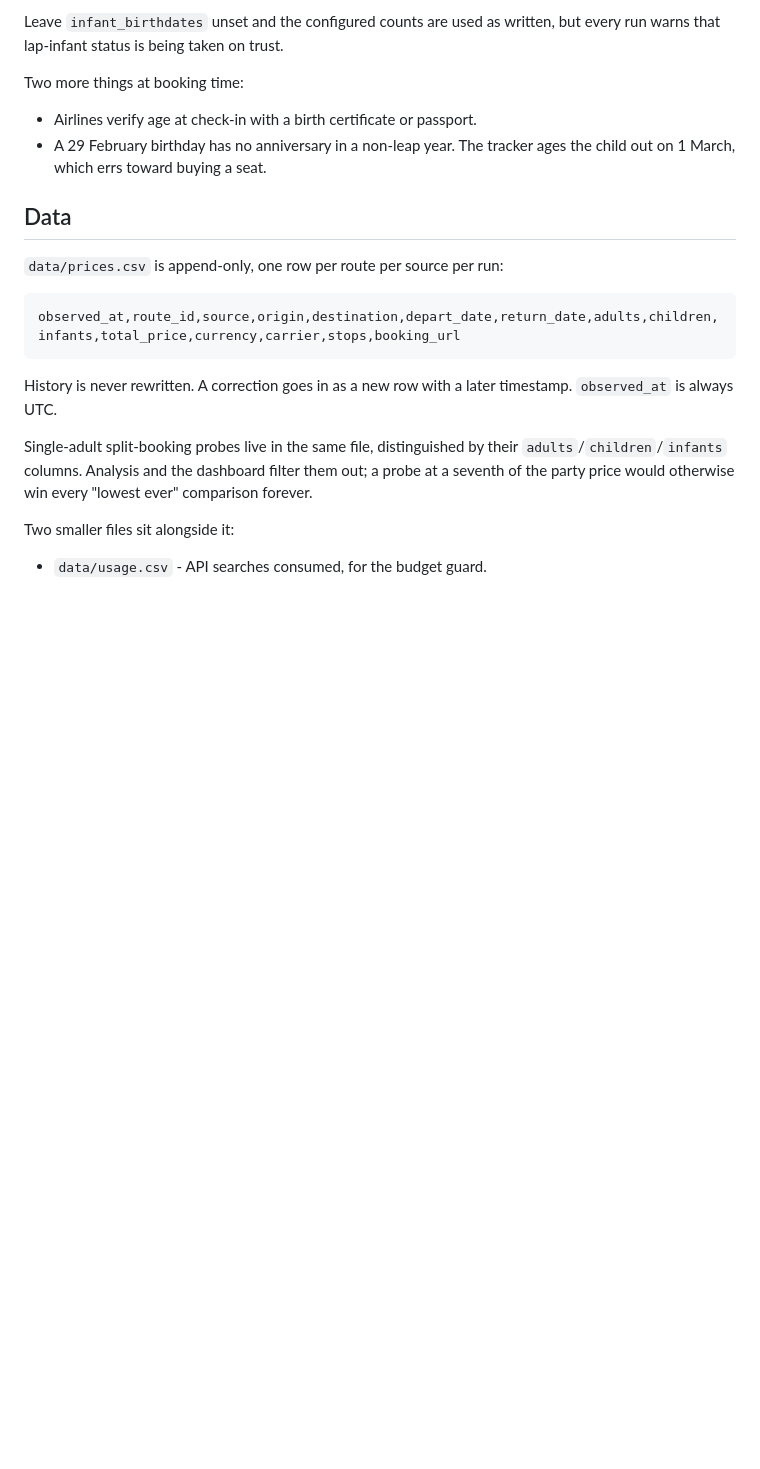
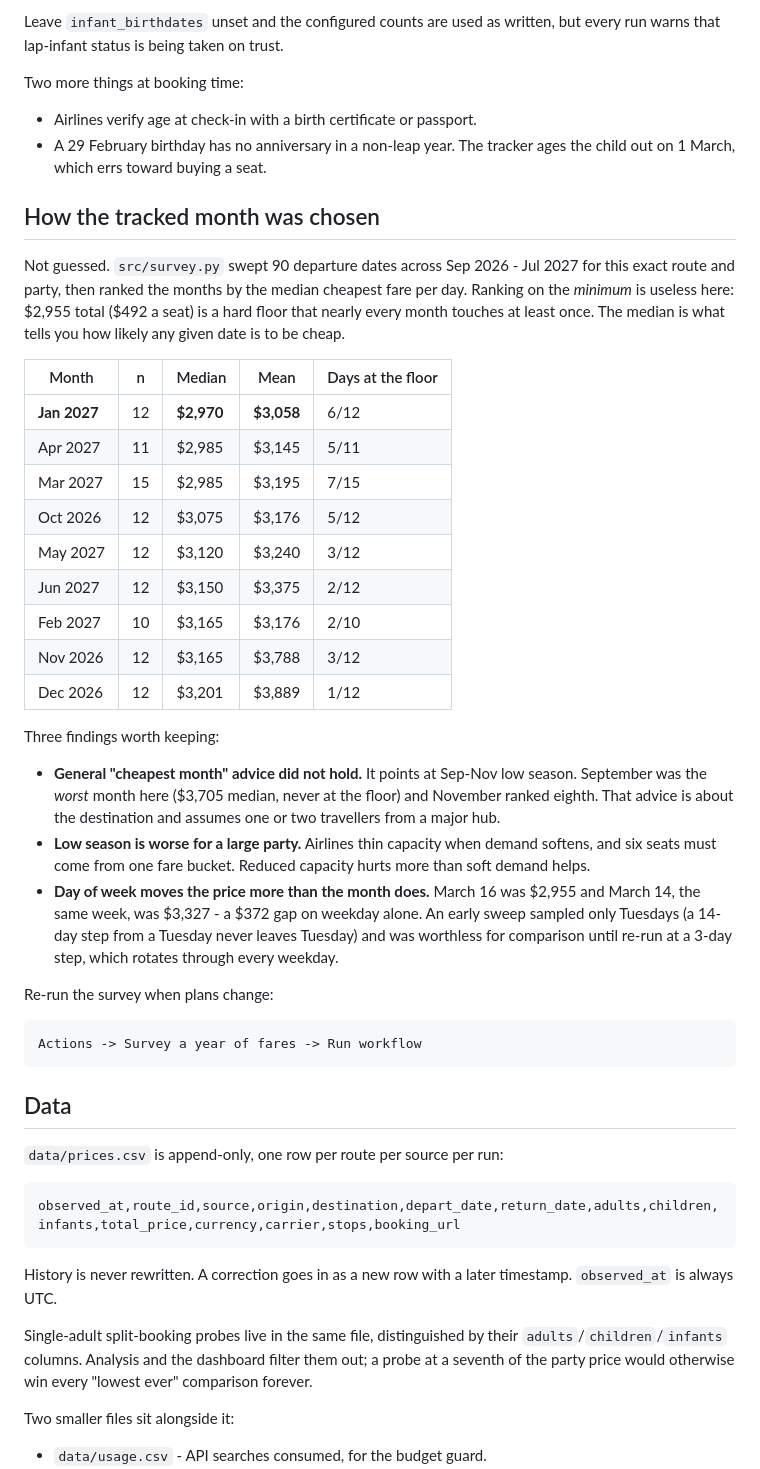
Before and after one commit to AndrewFoudree/flight-tracker, a Markdown page: README.md, the part around the change. GitHub-like rendering; blank space fills up the shorter version.

Commit message:
Record how January was chosen
90 sampled departures across Sep 2026 to Jul 2027, ranked by median cheapest
fare per day rather than by minimum: $2,955 is a hard floor that nearly every
month touches, so the minimum does not discriminate.

January wins on median, mean and count of floor days, and happens to also be the
deepest part of Iowa winter. March, the month the original spec named, ranks
third and its specific date of the 14th prices $372 above the floor on weekday
alone.

````diff
--- a/README.md
+++ b/README.md
@@ -213,6 +213,47 @@ Two more things at booking time:
 - A 29 February birthday has no anniversary in a non-leap year. The tracker ages
   the child out on 1 March, which errs toward buying a seat.
 
+## How the tracked month was chosen
+
+Not guessed. `src/survey.py` swept 90 departure dates across Sep 2026 - Jul 2027
+for this exact route and party, then ranked the months by the median cheapest
+fare per day. Ranking on the *minimum* is useless here: $2,955 total ($492 a
+seat) is a hard floor that nearly every month touches at least once. The median
+is what tells you how likely any given date is to be cheap.
+
+| Month | n | Median | Mean | Days at the floor |
+|---|---|---|---|---|
+| **Jan 2027** | 12 | **$2,970** | **$3,058** | 6/12 |
+| Apr 2027 | 11 | $2,985 | $3,145 | 5/11 |
+| Mar 2027 | 15 | $2,985 | $3,195 | 7/15 |
+| Oct 2026 | 12 | $3,075 | $3,176 | 5/12 |
+| May 2027 | 12 | $3,120 | $3,240 | 3/12 |
+| Jun 2027 | 12 | $3,150 | $3,375 | 2/12 |
+| Feb 2027 | 10 | $3,165 | $3,176 | 2/10 |
+| Nov 2026 | 12 | $3,165 | $3,788 | 3/12 |
+| Dec 2026 | 12 | $3,201 | $3,889 | 1/12 |
+
+Three findings worth keeping:
+
+- **General "cheapest month" advice did not hold.** It points at Sep-Nov low
+  season. September was the *worst* month here ($3,705 median, never at the
+  floor) and November ranked eighth. That advice is about the destination and
+  assumes one or two travellers from a major hub.
+- **Low season is worse for a large party.** Airlines thin capacity when demand
+  softens, and six seats must come from one fare bucket. Reduced capacity hurts
+  more than soft demand helps.
+- **Day of week moves the price more than the month does.** March 16 was $2,955
+  and March 14, the same week, was $3,327 - a $372 gap on weekday alone. An
+  early sweep sampled only Tuesdays (a 14-day step from a Tuesday never leaves
+  Tuesday) and was worthless for comparison until re-run at a 3-day step, which
+  rotates through every weekday.
+
+Re-run the survey when plans change:
+
+```
+Actions -> Survey a year of fares -> Run workflow
+```
+
 ## Data
 
 `data/prices.csv` is append-only, one row per route per source per run:
````
